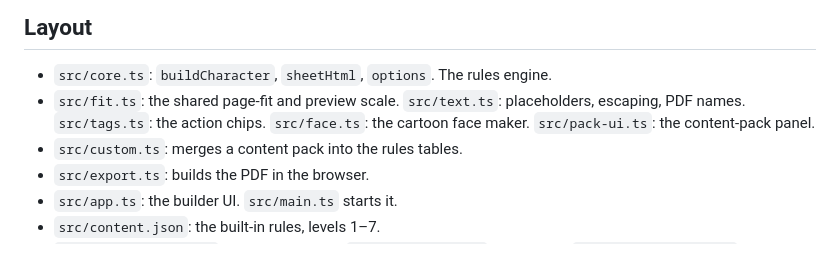
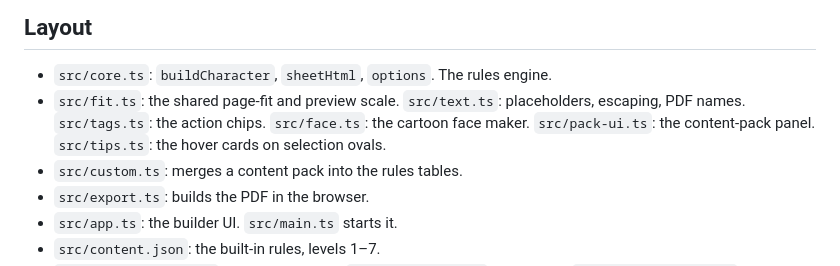
Before and after one commit to ggggggggg/hero-sheets, a Markdown page: CLAUDE.md, the part around the change. Rendered like a GitHub page.

Commit message:
Note the shared hover cards in the layout list.

```diff
--- a/CLAUDE.md
+++ b/CLAUDE.md
@@ -4,7 +4,7 @@ A kids' D&D-style character builder. It turns a few picks into a printable 2-pag
 
 ## Layout
 - `src/core.ts`: `buildCharacter`, `sheetHtml`, `options`. The rules engine.
-- `src/fit.ts`: the shared page-fit and preview scale. `src/text.ts`: placeholders, escaping, PDF names. `src/tags.ts`: the action chips. `src/face.ts`: the cartoon face maker. `src/pack-ui.ts`: the content-pack panel.
+- `src/fit.ts`: the shared page-fit and preview scale. `src/text.ts`: placeholders, escaping, PDF names. `src/tags.ts`: the action chips. `src/face.ts`: the cartoon face maker. `src/pack-ui.ts`: the content-pack panel. `src/tips.ts`: the hover cards on selection ovals.
 - `src/custom.ts`: merges a content pack into the rules tables.
 - `src/export.ts`: builds the PDF in the browser.
 - `src/app.ts`: the builder UI. `src/main.ts` starts it.
```
